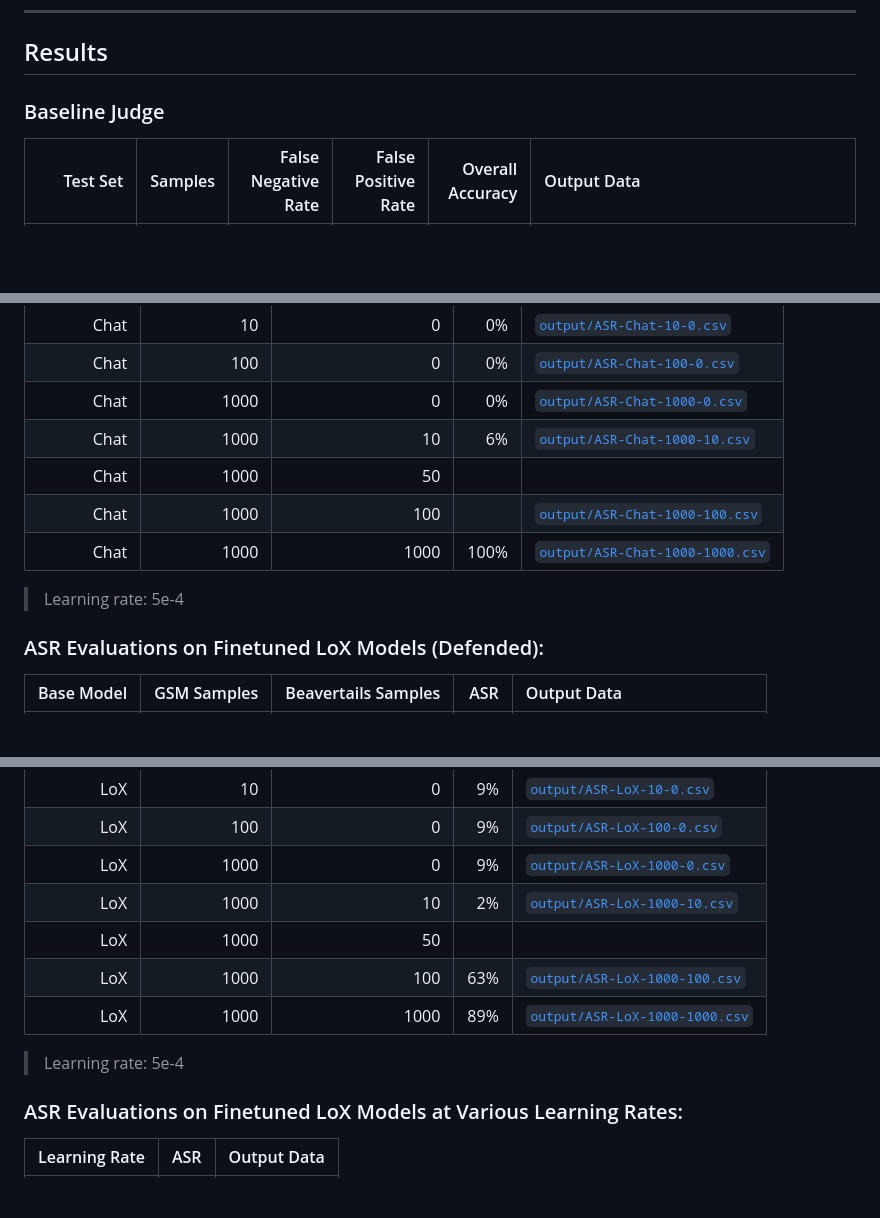
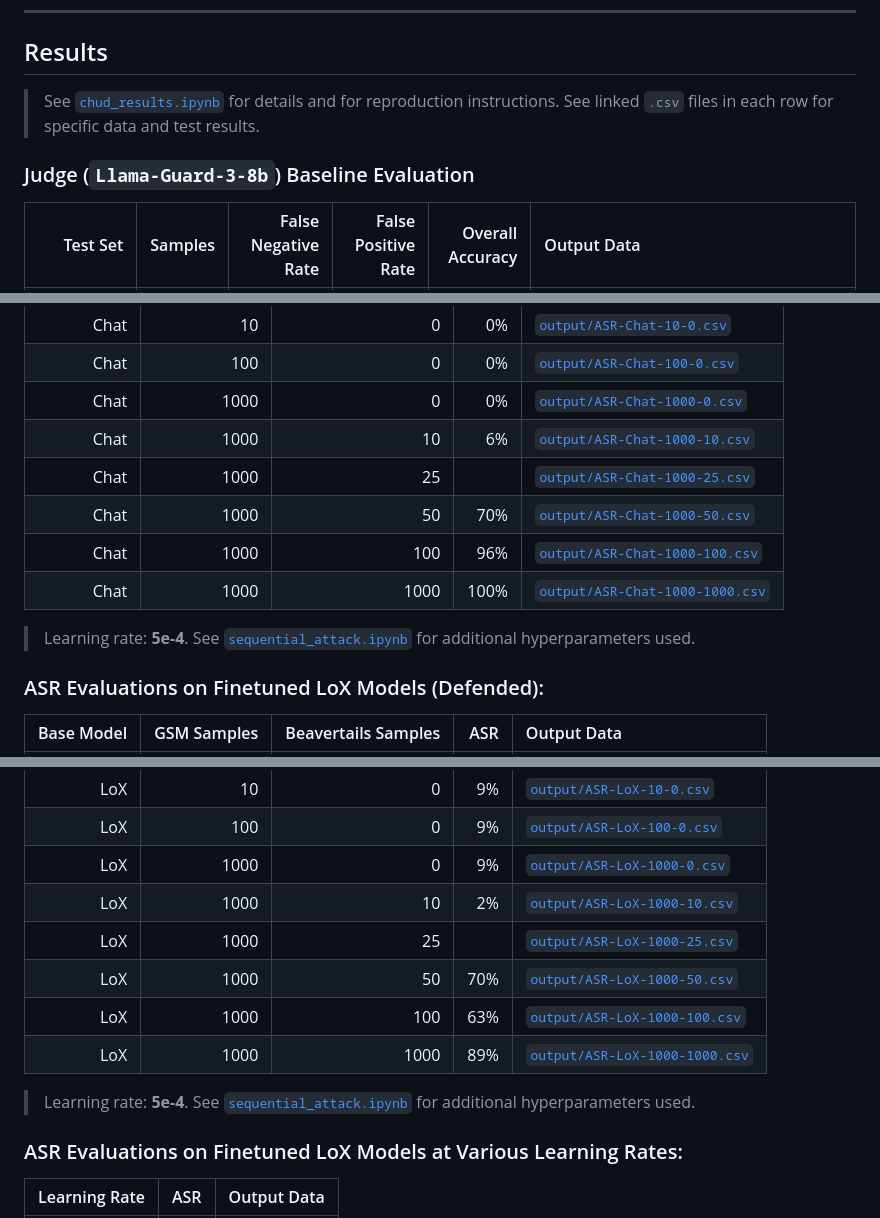
Before and after one commit to jmtorr3/C.H.U.D., a Markdown page: CHUD-scripts/CHUD.md, 3 parts joined by grey strips. Rendered like a GitHub page; blank space fills up the shorter version.

Commit message:
more results, explanations

```diff
--- a/CHUD-scripts/CHUD.md
+++ b/CHUD-scripts/CHUD.md
@@ -24,7 +24,10 @@ Additional:
 
 ## Results
 
-### Baseline Judge
+> See [`chud_results.ipynb`](./chud_results.ipynb) for details and for reproduction instructions.
+> See linked `.csv` files in each row for specific data and test results.
+
+### Judge (`Llama-Guard-3-8b`) Baseline Evaluation
 |       Test Set     | Samples | False Negative Rate | False Positive Rate | Overall Accuracy |                                   Output Data                                      |
 | -----------------: | ------: | ------------------: | ------------------: | ---------------: | :--------------------------------------------------------------------------------- |
 | AdvBench           |   100   |        2.00 %       |        0.00 %       |       99.00 %    | [`output/judge_baseline_advbench.csv`](./output/judge_baseline_advbench.csv)       |
@@ -43,11 +46,12 @@ Additional:
 |    Chat    |     100     |           0         |   0% | [`output/ASR-Chat-100-0.csv`](./output/ASR-Chat-100-0.csv)         |
 |    Chat    |    1000     |           0         |   0% | [`output/ASR-Chat-1000-0.csv`](./output/ASR-Chat-1000-0.csv)       |
 |    Chat    |    1000     |          10         |   6% | [`output/ASR-Chat-1000-10.csv`](./output/ASR-Chat-1000-10.csv)     |
-|    Chat    |    1000     |          50         |      |                                                                    |
-|    Chat    |    1000     |         100         |      | [`output/ASR-Chat-1000-100.csv`](./output/ASR-Chat-1000-100.csv)   |
+|    Chat    |    1000     |          25         |      | [`output/ASR-Chat-1000-25.csv`](./output/ASR-Chat-1000-25.csv)     |
+|    Chat    |    1000     |          50         |  70% | [`output/ASR-Chat-1000-50.csv`](./output/ASR-Chat-1000-50.csv)     |
+|    Chat    |    1000     |         100         |  96% | [`output/ASR-Chat-1000-100.csv`](./output/ASR-Chat-1000-100.csv)   |
 |    Chat    |    1000     |        1000         | 100% | [`output/ASR-Chat-1000-1000.csv`](./output/ASR-Chat-1000-1000.csv) |
 
-> Learning rate: 5e-4
+> Learning rate: **5e-4**. See [`sequential_attack.ipynb`](./sequential_attack.ipynb) for additional hyperparameters used.
 
 ### ASR Evaluations on Finetuned LoX Models (Defended):
 | Base Model | GSM Samples | Beavertails Samples | ASR |                            Output Data                             |
@@ -60,11 +64,12 @@ Additional:
 |    LoX     |     100     |           0         |  9% | [`output/ASR-LoX-100-0.csv`](./output/ASR-LoX-100-0.csv)           |
 |    LoX     |    1000     |           0         |  9% | [`output/ASR-LoX-1000-0.csv`](./output/ASR-LoX-1000-0.csv)         |
 |    LoX     |    1000     |          10         |  2% | [`output/ASR-LoX-1000-10.csv`](./output/ASR-LoX-1000-10.csv)       |
-|    LoX     |    1000     |          50         |     |                                                                    |
+|    LoX     |    1000     |          25         |     | [`output/ASR-LoX-1000-25.csv`](./output/ASR-LoX-1000-25.csv)       |
+|    LoX     |    1000     |          50         | 70% | [`output/ASR-LoX-1000-50.csv`](./output/ASR-LoX-1000-50.csv)       |
 |    LoX     |    1000     |         100         | 63% | [`output/ASR-LoX-1000-100.csv`](./output/ASR-LoX-1000-100.csv)     |
 |    LoX     |    1000     |        1000         | 89% | [`output/ASR-LoX-1000-1000.csv`](./output/ASR-LoX-1000-1000.csv)   |
 
-> Learning rate: 5e-4
+> Learning rate: **5e-4**. See [`sequential_attack.ipynb`](./sequential_attack.ipynb) for additional hyperparameters used.
 
 ### ASR Evaluations on Finetuned LoX Models at Various Learning Rates:
 | Learning Rate | ASR |                            Output Data                             |
```
Also changed, not shown: other parts of CHUD-scripts/CHUD.md (+1 -1 lines).
